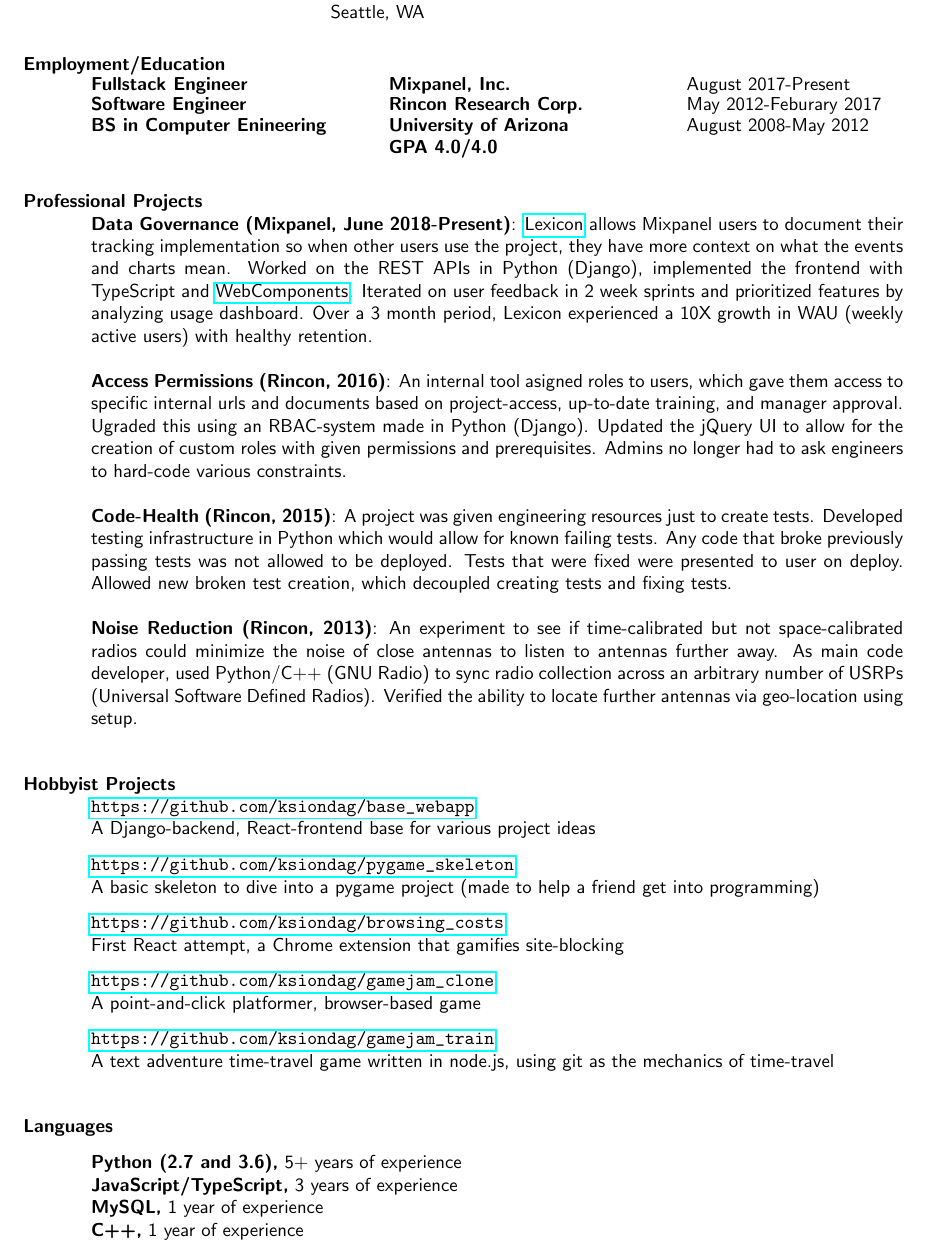
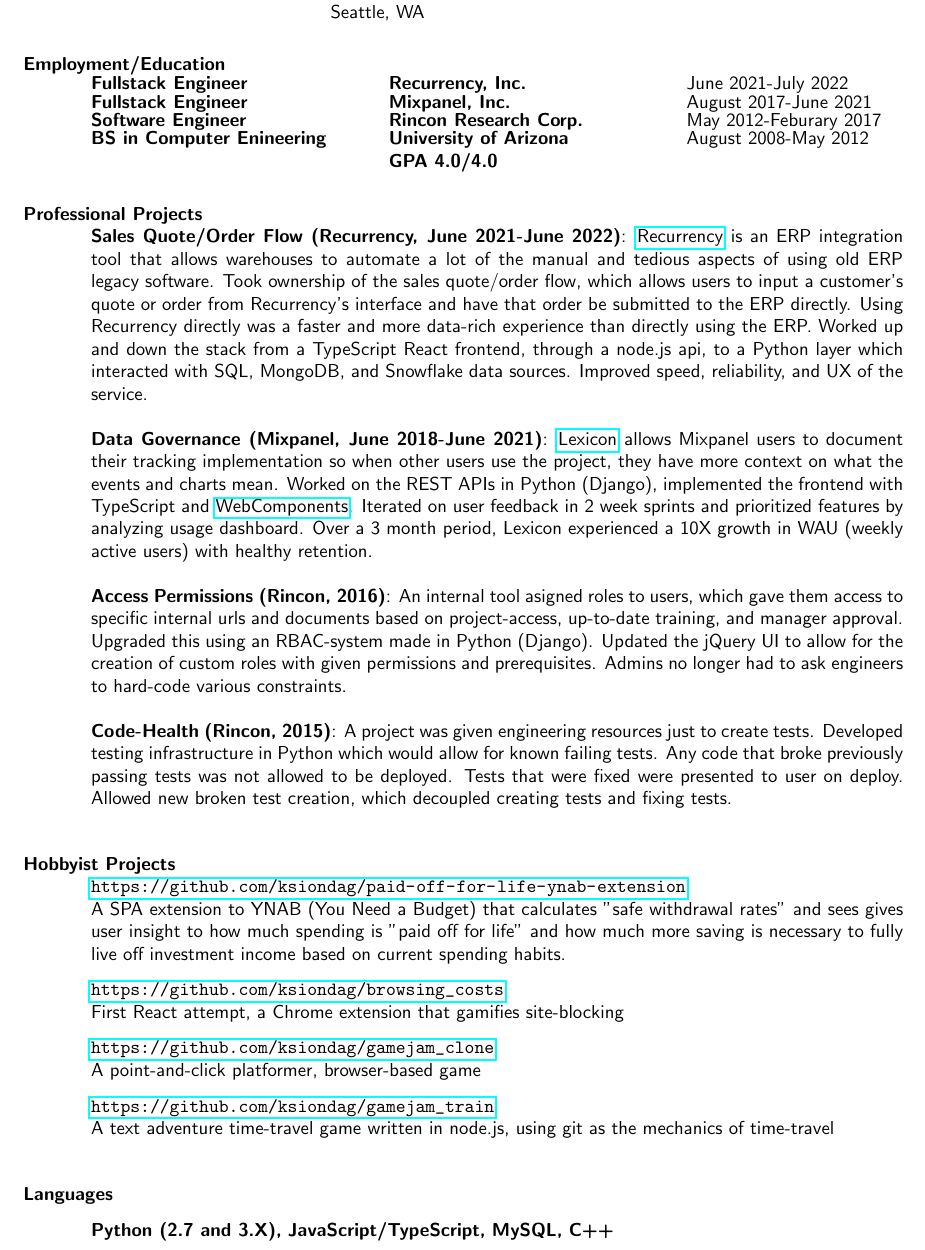
Before and after one commit to ksiondag/resume, a LaTeX CV (resume.tex): part of the page, cut so that both start at the same text. Compiled offline with pdfLaTeX.

Commit message:
Updates for year

```diff
--- a/resume.tex
+++ b/resume.tex
@@ -30,7 +30,12 @@
 \vspace{-0.1in}
   \begin{tabbing}
     \hspace{2.2in}\= \hspace{2.2in}\= \kill
-    {\bf Fullstack Engineer} \> {\bf Mixpanel, Inc.}     \>August 2017-Present
+    {\bf Fullstack Engineer} \> {\bf Recurrency, Inc.}     \>June 2021-July 2022
+  \end{tabbing}\vspace{-5pt}
+
+  \vspace{-20pt}\begin{tabbing}
+    \hspace{2.2in}\= \hspace{2.2in}\= \kill
+    {\bf Fullstack Engineer} \> {\bf Mixpanel, Inc.}     \>August 2017-June 2021
   \end{tabbing}\vspace{-5pt}
 
   \vspace{-20pt}\begin{tabbing}
@@ -46,7 +51,15 @@
 
 
 \section{Professional Projects}
-  {\bf Data Governance (Mixpanel, June 2018-Present)}:
+  {\bf Sales Quote/Order Flow (Recurrency, June 2021-June 2022)}:
+  \href{https://www.recurrency.com/}{Recurrency} is an ERP integration tool that allows warehouses to automate
+  a lot of the manual and tedious aspects of using old ERP legacy software. Took ownership of the sales quote/order
+  flow, which allows users to input a customer's quote or order from Recurrency's interface and have that order be submitted
+  to the ERP directly. Using Recurrency directly was a faster and more data-rich experience than directly using the ERP.
+  Worked up and down the stack from a TypeScript React frontend, through a node.js api, to a Python layer which interacted with
+  SQL, MongoDB, and Snowflake data sources. Improved speed, reliability, and UX of the service.
+
+  {\bf Data Governance (Mixpanel, June 2018-June 2021)}:
   \href{https://help.mixpanel.com/hc/en-us/articles/360001307806-Lexicon-Overview}{Lexicon} allows Mixpanel
   users to document their tracking implementation so when other users use the project, they have more
   context on what the events and charts mean. Worked on the REST APIs in Python (Django), implemented the
@@ -56,7 +69,7 @@
 
   {\bf Access Permissions (Rincon, 2016)}: An internal tool asigned roles to users, which gave them access
   to specific internal urls and documents based on project-access, up-to-date training, and manager approval.
-  Ugraded this using an RBAC-system made in Python (Django). Updated the jQuery UI to allow for the creation
+  Upgraded this using an RBAC-system made in Python (Django). Updated the jQuery UI to allow for the creation
   of custom roles with given permissions and prerequisites. Admins no longer had to ask engineers to hard-code
   various constraints.
 
@@ -65,20 +78,18 @@
   that broke previously passing tests was not allowed to be deployed. Tests that were fixed were
   presented to user on deploy. Allowed new broken test creation, which decoupled creating tests and fixing tests.
 
-  {\bf Noise Reduction (Rincon, 2013)}: An experiment to see if time-calibrated but not space-calibrated
-  radios could minimize the noise of close antennas to listen to antennas further away. As main code developer,
-  used Python/C++ (GNU Radio) to sync radio collection across an arbitrary number of USRPs (Universal Software
-  Defined Radios). Verified the ability to locate further antennas via geo-location using setup.
+  % {\bf Noise Reduction (Rincon, 2013)}: An experiment to see if time-calibrated but not space-calibrated
+  % radios could minimize the noise of close antennas to listen to antennas further away. As main code developer,
+  % used Python/C++ (GNU Radio) to sync radio collection across an arbitrary number of USRPs (Universal Software
+  % Defined Radios). Verified the ability to locate further antennas via geo-location using setup.
 \vspace{0.1in}
 
 
 \section{Hobbyist Projects}
-  {\bf \url{https://github.com/ksiondag/base_webapp}}\\
-  A Django-backend, React-frontend base for various project ideas
-
-  \vspace{-5pt}
-  {\bf \url{https://github.com/ksiondag/pygame_skeleton}}\\
-  A basic skeleton to dive into a pygame project (made to help a friend get into programming)
+  {\bf \url{https://github.com/ksiondag/paid-off-for-life-ynab-extension}}\\
+  A SPA extension to YNAB (You Need a Budget) that calculates "safe withdrawal rates" and sees gives user insight to how
+  much spending is "paid off for life" and how much more saving is necessary to fully live off investment income based on
+  current spending habits.
 
   \vspace{-5pt}
   {\bf \url{https://github.com/ksiondag/browsing_costs}}\\
@@ -96,10 +107,10 @@
 
 \section{Languages}
 \vspace{0.1in}
-  {\bf Python (2.7 and 3.6),} 5+ years of experience\\
-  {\bf JavaScript/TypeScript,} 3 years of experience\\
-  {\bf MySQL,} 1 year of experience\\
-  {\bf C++,} 1 year of experience
+  {\bf Python (2.7 and 3.X),}
+  {\bf JavaScript/TypeScript,}
+  {\bf MySQL,}
+  {\bf C++}
 
 \end{resume}
 \end{document}
```
